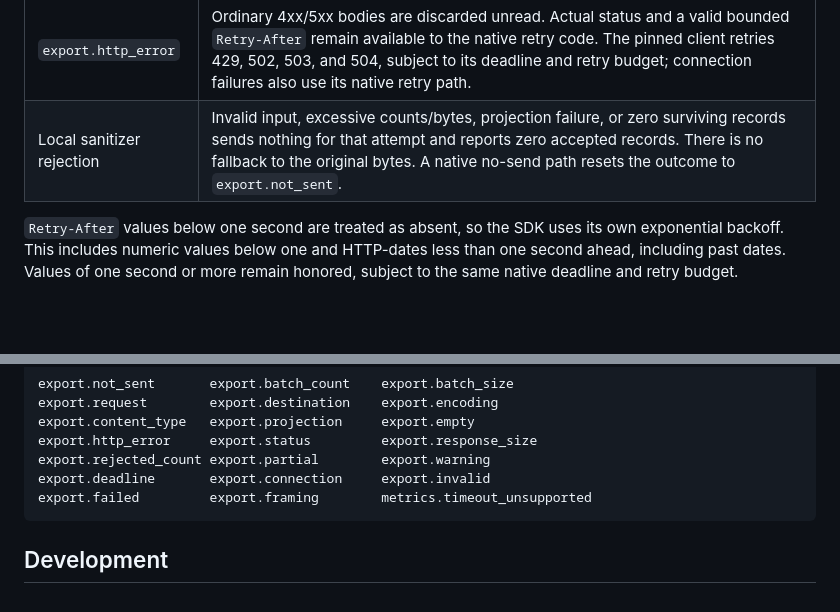
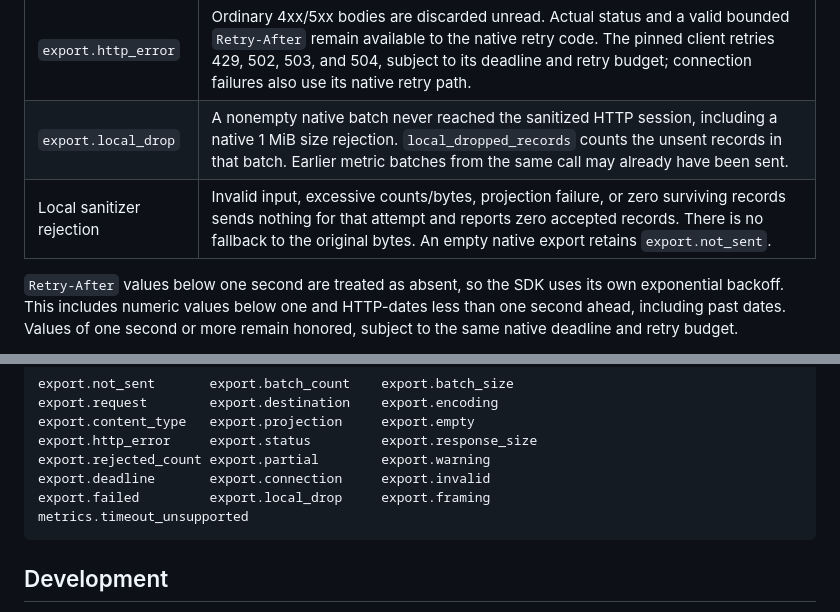
Before and after one commit to k2-vp/django-altimeter, a Markdown page: README.md, 2 parts joined by grey strips. GitHub-like rendering; blank space fills up the shorter version.

Commit message:
fix(docs): explain counted native batch drops (alt-v1-4du.2, alt-v1-4du.42)

````diff
--- a/README.md
+++ b/README.md
@@ -1006,7 +1006,8 @@ every record was accepted or durably stored.
 | `export.warning` | A valid response reports zero rejected records and a warning. The attempt is accepted with this fixed warning code; server warning text is discarded. |
 | Fixed protocol error | Redirects, unexpected non-200 success statuses, wrong content type or encoding, malformed/truncated/oversized bodies, ambiguous framing, and invalid rejection counts fail without retry and report zero accepted records. Non-identity HTTP 200 encoding is refused before reading or decompressing its body. |
 | `export.http_error` | Ordinary 4xx/5xx bodies are discarded unread. Actual status and a valid bounded `Retry-After` remain available to the native retry code. The pinned client retries 429, 502, 503, and 504, subject to its deadline and retry budget; connection failures also use its native retry path. |
-| Local sanitizer rejection | Invalid input, excessive counts/bytes, projection failure, or zero surviving records sends nothing for that attempt and reports zero accepted records. There is no fallback to the original bytes. A native no-send path resets the outcome to `export.not_sent`. |
+| `export.local_drop` | A nonempty native batch never reached the sanitized HTTP session, including a native 1 MiB size rejection. `local_dropped_records` counts the unsent records in that batch. Earlier metric batches from the same call may already have been sent. |
+| Local sanitizer rejection | Invalid input, excessive counts/bytes, projection failure, or zero surviving records sends nothing for that attempt and reports zero accepted records. There is no fallback to the original bytes. An empty native export retains `export.not_sent`. |
 
 `Retry-After` values below one second are treated as absent, so the SDK uses
 its own exponential backoff. This includes numeric values below one and
@@ -1058,7 +1059,8 @@ export.content_type   export.projection     export.empty
 export.http_error     export.status         export.response_size
 export.rejected_count export.partial        export.warning
 export.deadline       export.connection     export.invalid
-export.failed         export.framing        metrics.timeout_unsupported
+export.failed         export.local_drop     export.framing
+metrics.timeout_unsupported
 ```
 
 ## Development
````
